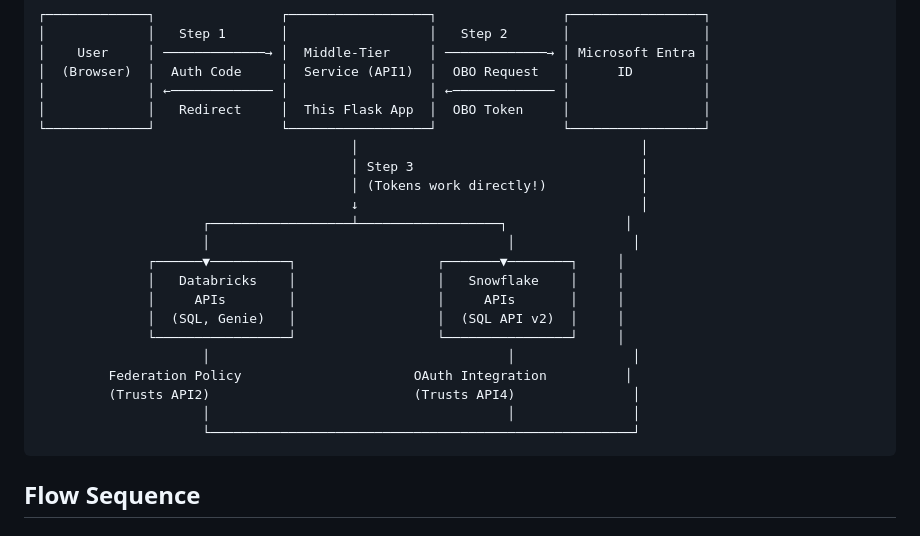
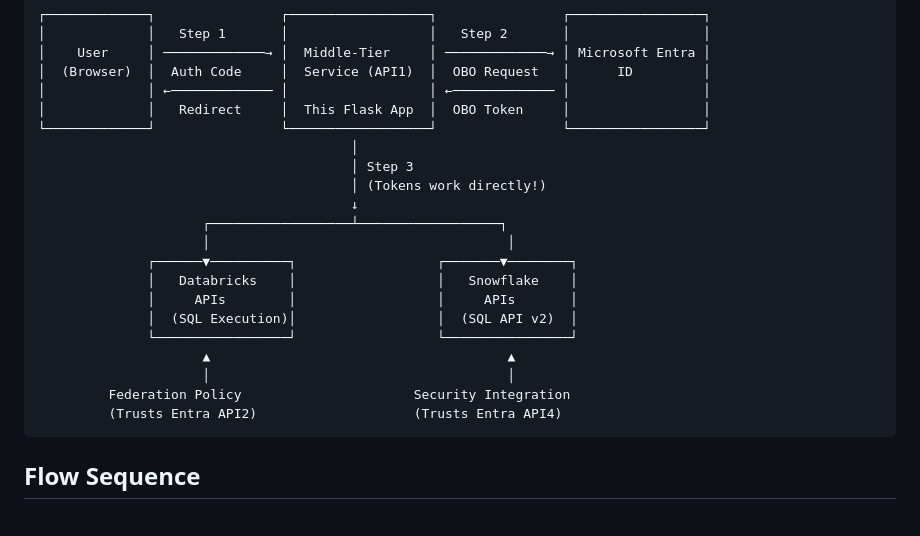
Before and after one commit to surajkaruvel/custom-app-oauth-databricks, a Markdown page: custom-app-obo-entra/ARCHITECTURE.md, the part around the change. GitHub-like rendering.

Commit message:
Fix architecture diagrams - show Databricks and Snowflake as separate parallel services

````diff
--- a/custom-app-obo-entra/ARCHITECTURE.md
+++ b/custom-app-obo-entra/ARCHITECTURE.md
@@ -18,22 +18,21 @@ This document explains the OAuth 2.0 On-Behalf-Of (OBO) flow implementation for
 │             │ ←───────────── │                  │ ←───────────── │                 │
 │             │   Redirect     │  This Flask App  │  OBO Token     │                 │
 └─────────────┘                └──────────────────┘                └─────────────────┘
-                                        │                                    │
-                                        │ Step 3                             │
-                                        │ (Tokens work directly!)            │
-                                        ↓                                    │
-                     ┌──────────────────┴──────────────────┐               │
-                     │                                      │               │
-              ┌──────▼──────────┐                  ┌───────▼────────┐     │
-              │   Databricks    │                  │   Snowflake    │     │
-              │     APIs        │                  │     APIs       │     │
-              │  (SQL, Genie)   │                  │  (SQL API v2)  │     │
-              └─────────────────┘                  └────────────────┘     │
-                     │                                      │               │
-         Federation Policy                      OAuth Integration          │
-         (Trusts API2)                          (Trusts API4)               │
-                     │                                      │               │
-                     └──────────────────────────────────────────────────────┘
+                                        │
+                                        │ Step 3
+                                        │ (Tokens work directly!)
+                                        ↓
+                     ┌──────────────────┴──────────────────┐
+                     │                                      │
+              ┌──────▼──────────┐                  ┌───────▼────────┐
+              │   Databricks    │                  │   Snowflake    │
+              │     APIs        │                  │     APIs       │
+              │  (SQL Execution)│                  │  (SQL API v2)  │
+              └─────────────────┘                  └────────────────┘
+                     ▲                                      ▲
+                     │                                      │
+         Federation Policy                      Security Integration
+         (Trusts Entra API2)                    (Trusts Entra API4)
 ```
 
 ## Flow Sequence
````
Also changed, not shown: custom-app-obo-entra/README.md (+9 -10 lines).
